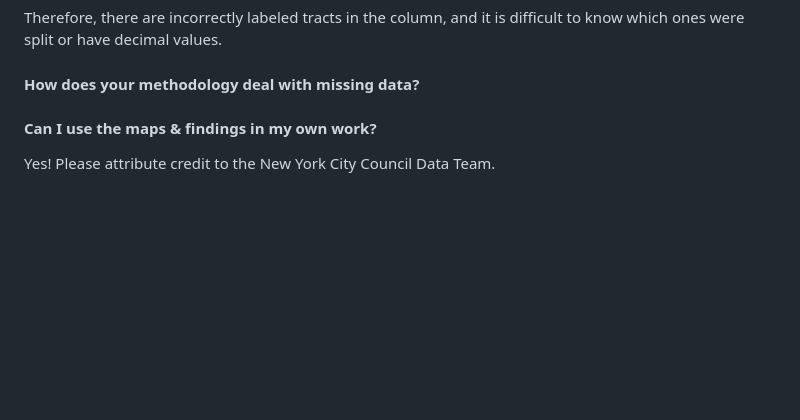
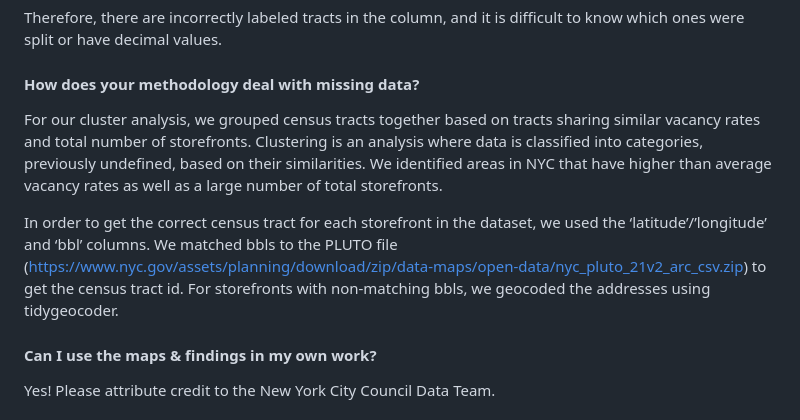
Before and after one commit to NewYorkCityCouncil/vacant_storefronts, a Markdown page: README.md, the part around the change. Drawn GitHub-style; blank space fills up the shorter version.

```diff
--- a/README.md
+++ b/README.md
@@ -54,6 +54,10 @@ According to the Census Bureau, “when new census tracts (splits) occur within
 Therefore, there are incorrectly labeled tracts in the column, and it is difficult to know which ones were split or have decimal values.
 
 #### How does your methodology deal with missing data?
+For our cluster analysis, we grouped census tracts together based on tracts sharing similar vacancy rates and total number of storefronts. Clustering is an analysis where data is classified into categories, previously undefined, based on their similarities. We identified areas in NYC that have higher than average vacancy rates as well as a large number of total storefronts.
+
+In order to get the correct census tract for each storefront in the dataset, we used the ‘latitude’/’longitude’ and ‘bbl’ columns. We matched bbls to the PLUTO file (https://www.nyc.gov/assets/planning/download/zip/data-maps/open-data/nyc_pluto_21v2_arc_csv.zip) to get the census tract id. For storefronts with non-matching bbls, we geocoded the addresses using tidygeocoder.
+
 
 #### Can I use the maps & findings in my own work?
 Yes! Please attribute credit to the New York City Council Data Team.
```
